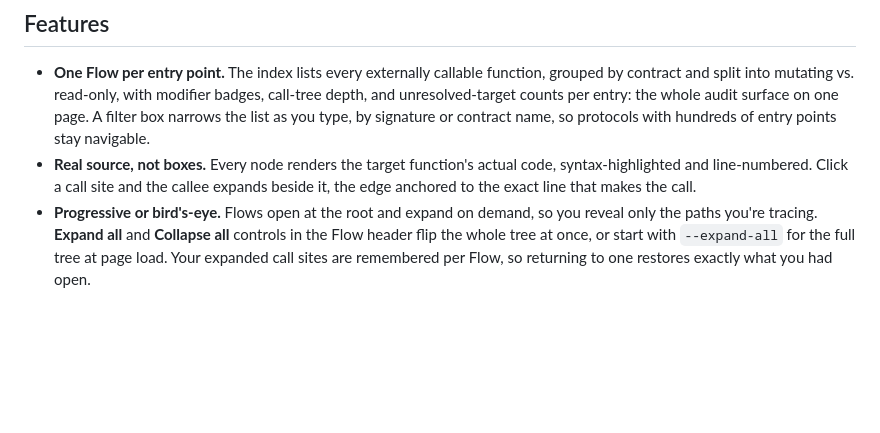
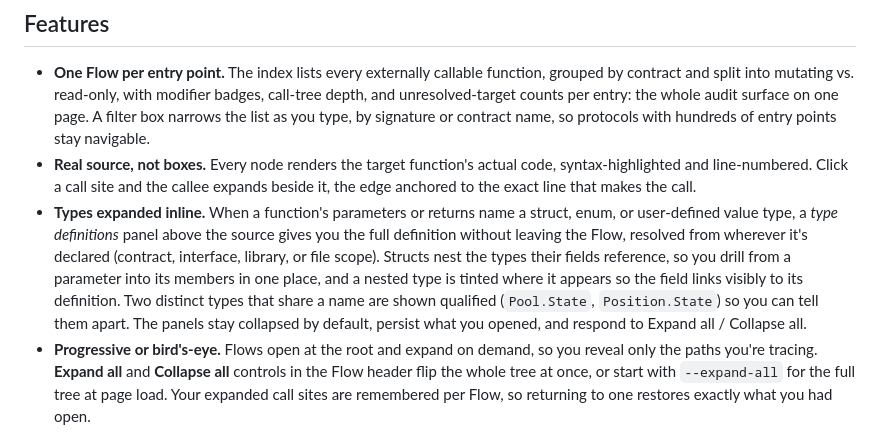
Before and after one commit to norah1499/solidity-flow-navigator, a Markdown page: README.md, the part around the change. Rendered like a GitHub page; blank space fills up the shorter version.

Commit message:
docs(readme): add the type-definitions panel to the Features list
Demo gif/stills intentionally not regenerated.

```diff
--- a/README.md
+++ b/README.md
@@ -24,6 +24,7 @@ The first job in any audit is reconstructing what actually happens when someone
 
 - **One Flow per entry point.** The index lists every externally callable function, grouped by contract and split into mutating vs. read-only, with modifier badges, call-tree depth, and unresolved-target counts per entry: the whole audit surface on one page. A filter box narrows the list as you type, by signature or contract name, so protocols with hundreds of entry points stay navigable.
 - **Real source, not boxes.** Every node renders the target function's actual code, syntax-highlighted and line-numbered. Click a call site and the callee expands beside it, the edge anchored to the exact line that makes the call.
+- **Types expanded inline.** When a function's parameters or returns name a struct, enum, or user-defined value type, a *type definitions* panel above the source gives you the full definition without leaving the Flow, resolved from wherever it's declared (contract, interface, library, or file scope). Structs nest the types their fields reference, so you drill from a parameter into its members in one place, and a nested type is tinted where it appears so the field links visibly to its definition. Two distinct types that share a name are shown qualified (`Pool.State`, `Position.State`) so you can tell them apart. The panels stay collapsed by default, persist what you opened, and respond to Expand all / Collapse all.
 - **Progressive or bird's-eye.** Flows open at the root and expand on demand, so you reveal only the paths you're tracing. **Expand all** and **Collapse all** controls in the Flow header flip the whole tree at once, or start with `--expand-all` for the full tree at page load. Your expanded call sites are remembered per Flow, so returning to one restores exactly what you had open.
 - **Light or dark.** A header toggle sets the palette — Auto (follows your OS), Light, or Dark — so long audit sessions stay easy on the eyes. The choice is server-rendered: no flash on load, and your preference never leaves the machine.
 - **Bookmarks & recently-viewed.** Bookmark the entry points (and contracts) you keep returning to — they collect in a *Bookmarked* section at the top of the index, reachable from any scroll position via a floating shortcut. Toggling a bookmark happens in place, so the page doesn't lose your spot. Entry points you've already opened are tinted on the index so you can see your progress at a glance. It's all a first-party localhost cookie — no accounts, nothing leaves the machine — and the toggles still work with JavaScript disabled.
```
